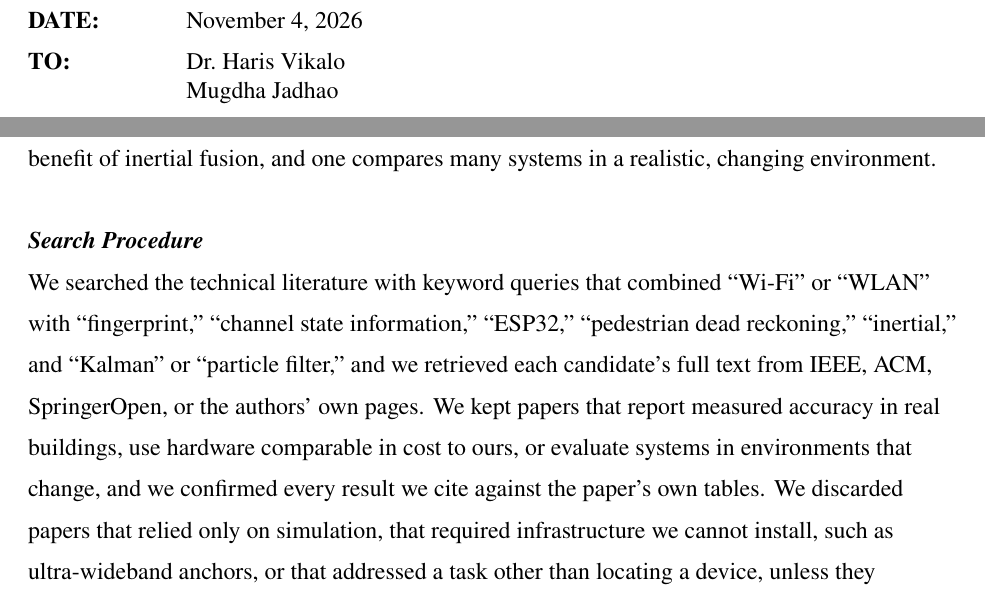
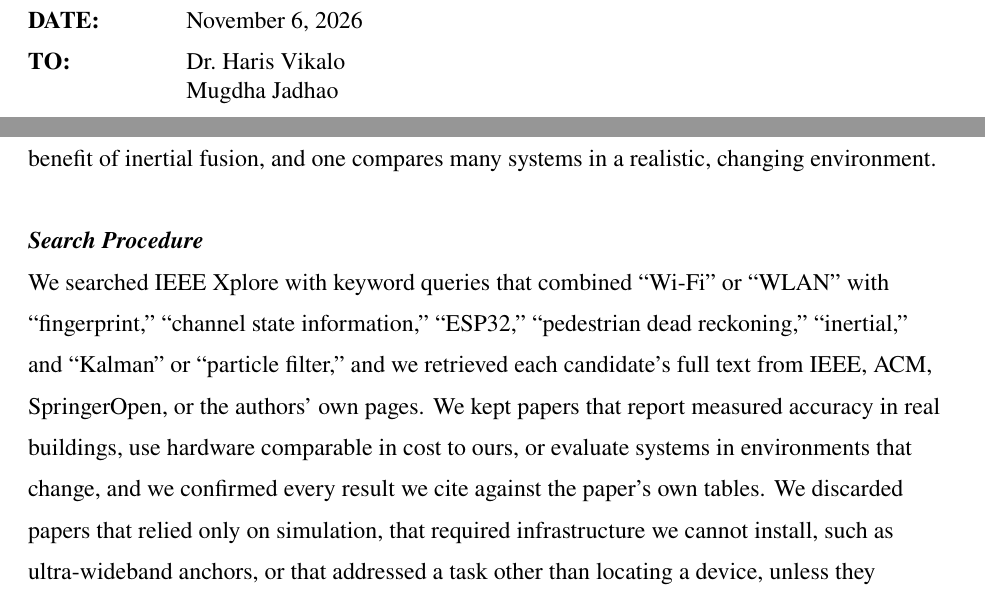
Before and after one commit to lishi321/BevoTag, a LaTeX document (docs/prior-art/main.tex): two parts of pages 1 and 3 of 13, joined at a grey line, cut so that both start at the same text. Compiled offline with pdfLaTeX.

Commit message:
Prior Art Report: name IEEE Xplore as the literature database and set due date
Co-Authored-By: Claude Opus 5.5 <noreply@anthropic.com>

```diff
--- a/docs/prior-art/main.tex
+++ b/docs/prior-art/main.tex
@@ -96,7 +96,7 @@
 \setstretch{1.0}
 \newcommand{\fieldgap}{\\[6.2pt]}
 \noindent\begin{tabular}{@{}p{1.1in}@{}p{\dimexpr\linewidth-1.1in\relax}@{}}
-\textbf{DATE:} & November 4, 2026 \fieldgap
+\textbf{DATE:} & November 6, 2026 \fieldgap
 \textbf{TO:} & Dr.\ Haris Vikalo \\ & Mugdha Jadhao \fieldgap
 \textbf{FROM:} & Ethan Chua \\ & Esteban Martinez \\ & Li Shi \\ & Andrew Yin \\ & Abhirit Das \fieldgap
 \textbf{SUBJECT:} & Prior Art Report for BevoTag: Wi-Fi Fingerprinting, Inertial Fusion, and
@@ -182,7 +182,7 @@ of them establish RSSI and CSI baselines, one tests our hardware's CSI capture,
 benefit of inertial fusion, and one compares many systems in a realistic, changing environment.
 
 \subsubsection{Search Procedure}
-We searched the technical literature with keyword queries that combined ``Wi-Fi'' or ``WLAN''
+We searched IEEE Xplore with keyword queries that combined ``Wi-Fi'' or ``WLAN''
 with ``fingerprint,'' ``channel state information,'' ``ESP32,'' ``pedestrian dead reckoning,''
 ``inertial,'' and ``Kalman'' or ``particle filter,'' and we retrieved each candidate's full text
 from IEEE, ACM, SpringerOpen, or the authors' own pages. We kept papers that report measured
```
Also changed, not shown: docs/prior-art/main.pdf.
